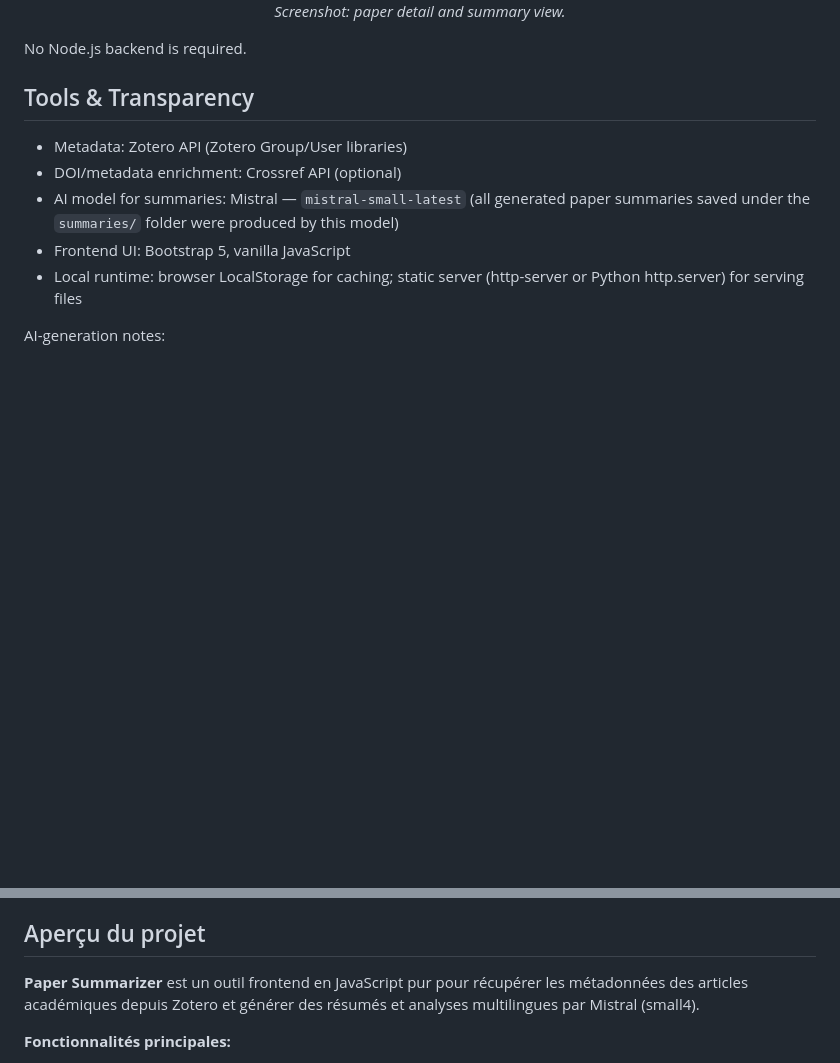
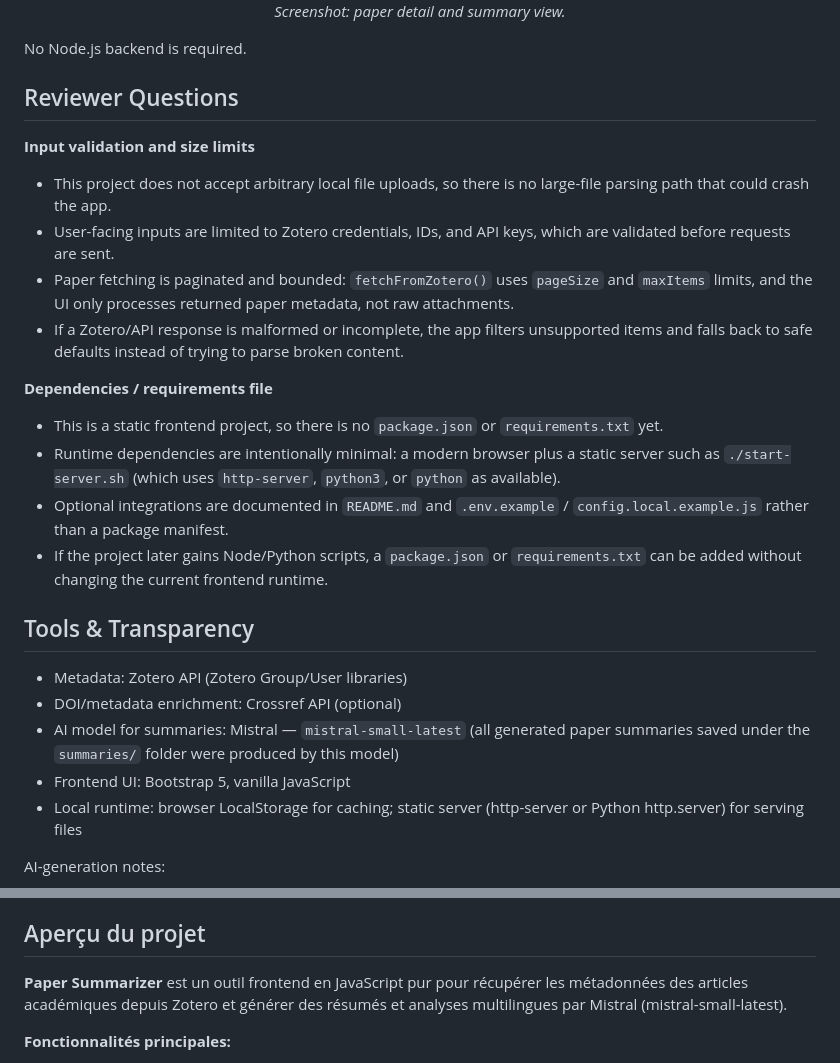
Before and after one commit to zbw123456/CORLI-paper-summarizer, a Markdown page: README.md, 2 parts joined by grey strips. Rendered like a GitHub page; blank space fills up the shorter version.

Commit message:
Docs: add reviewer Q&A for validation and dependencies

```diff
--- a/README.md
+++ b/README.md
@@ -60,6 +60,20 @@ For first-time setup on a new machine:
 
 No Node.js backend is required.
 
+## Reviewer Questions
+
+**Input validation and size limits**
+- This project does not accept arbitrary local file uploads, so there is no large-file parsing path that could crash the app.
+- User-facing inputs are limited to Zotero credentials, IDs, and API keys, which are validated before requests are sent.
+- Paper fetching is paginated and bounded: `fetchFromZotero()` uses `pageSize` and `maxItems` limits, and the UI only processes returned paper metadata, not raw attachments.
+- If a Zotero/API response is malformed or incomplete, the app filters unsupported items and falls back to safe defaults instead of trying to parse broken content.
+
+**Dependencies / requirements file**
+- This is a static frontend project, so there is no `package.json` or `requirements.txt` yet.
+- Runtime dependencies are intentionally minimal: a modern browser plus a static server such as `./start-server.sh` (which uses `http-server`, `python3`, or `python` as available).
+- Optional integrations are documented in `README.md` and `.env.example` / `config.local.example.js` rather than a package manifest.
+- If the project later gains Node/Python scripts, a `package.json` or `requirements.txt` can be added without changing the current frontend runtime.
+
 ## Tools & Transparency
 
 - Metadata: Zotero API (Zotero Group/User libraries)
@@ -104,7 +118,7 @@ L'auteur remercie sincèrement les encadrant·es : Thomas Gaillat, Maria ZIMINA-
 
 ## Aperçu du projet
 
-**Paper Summarizer** est un outil frontend en JavaScript pur pour récupérer les métadonnées des articles académiques depuis Zotero et générer des résumés et analyses multilingues par Mistral (small4).
+**Paper Summarizer** est un outil frontend en JavaScript pur pour récupérer les métadonnées des articles académiques depuis Zotero et générer des résumés et analyses multilingues par Mistral (mistral-small-latest).
 
 **Fonctionnalités principales:**
 - Synchronisation des données Zotero : supporte les bibliothèques utilisateur/groupe, récupère le titre, résumé, auteurs, année, DOI, etc.
```
